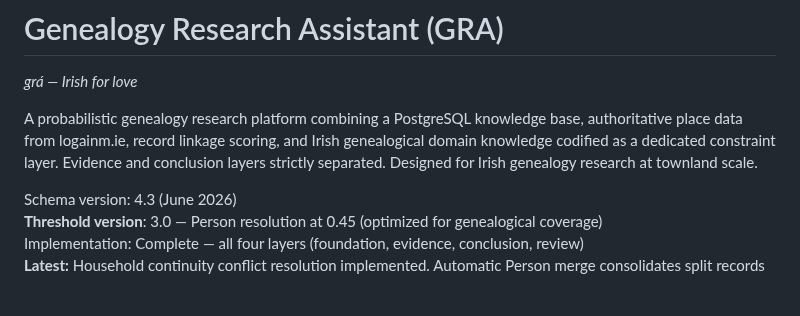
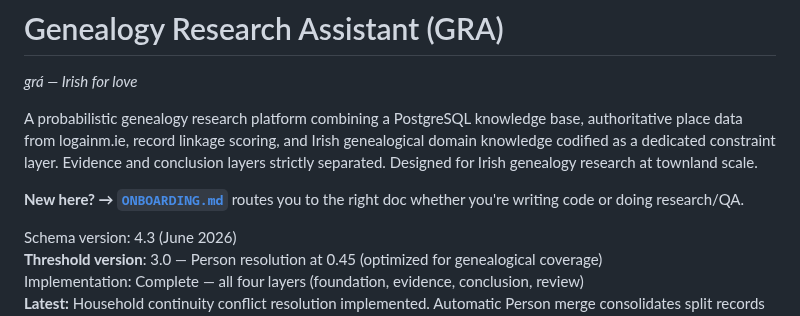
Before and after one commit to mjsmulligan/irish-genealogy-research, a Markdown page: README.md, the part around the change. Drawn GitHub-style; blank space fills up the shorter version.

```diff
--- a/README.md
+++ b/README.md
@@ -3,6 +3,8 @@
 *grá — Irish for love*
 
 A probabilistic genealogy research platform combining a PostgreSQL knowledge base, authoritative place data from logainm.ie, record linkage scoring, and Irish genealogical domain knowledge codified as a dedicated constraint layer. Evidence and conclusion layers strictly separated. Designed for Irish genealogy research at townland scale.
+
+**New here? → [`ONBOARDING.md`](ONBOARDING.md)** routes you to the right doc whether you're writing code or doing research/QA.
 
 Schema version: 4.3 (June 2026)
 **Threshold version**: 3.0 — Person resolution at 0.45 (optimized for genealogical coverage)
```
Also changed, not shown: ONBOARDING.md (added, +54 -0 lines).
